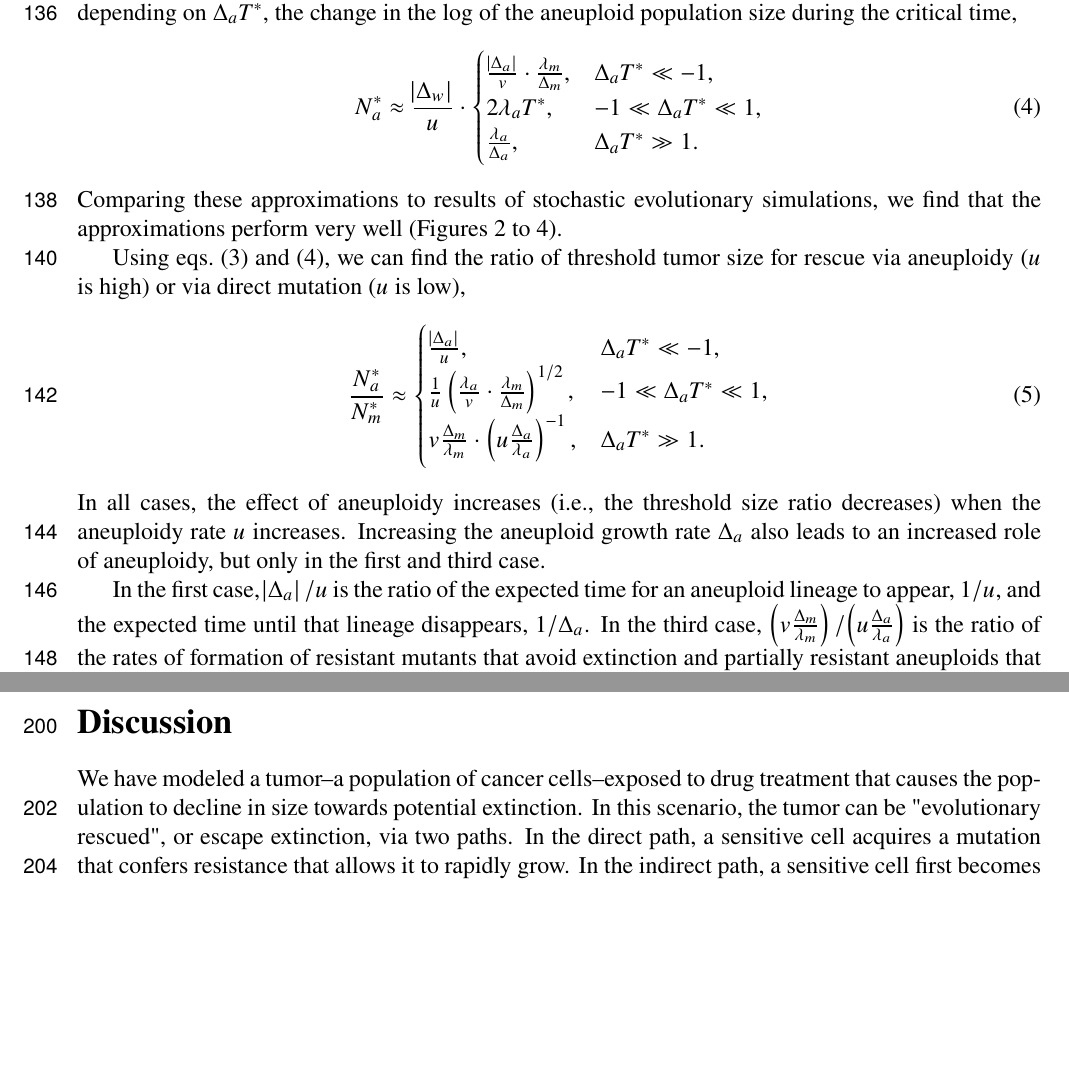
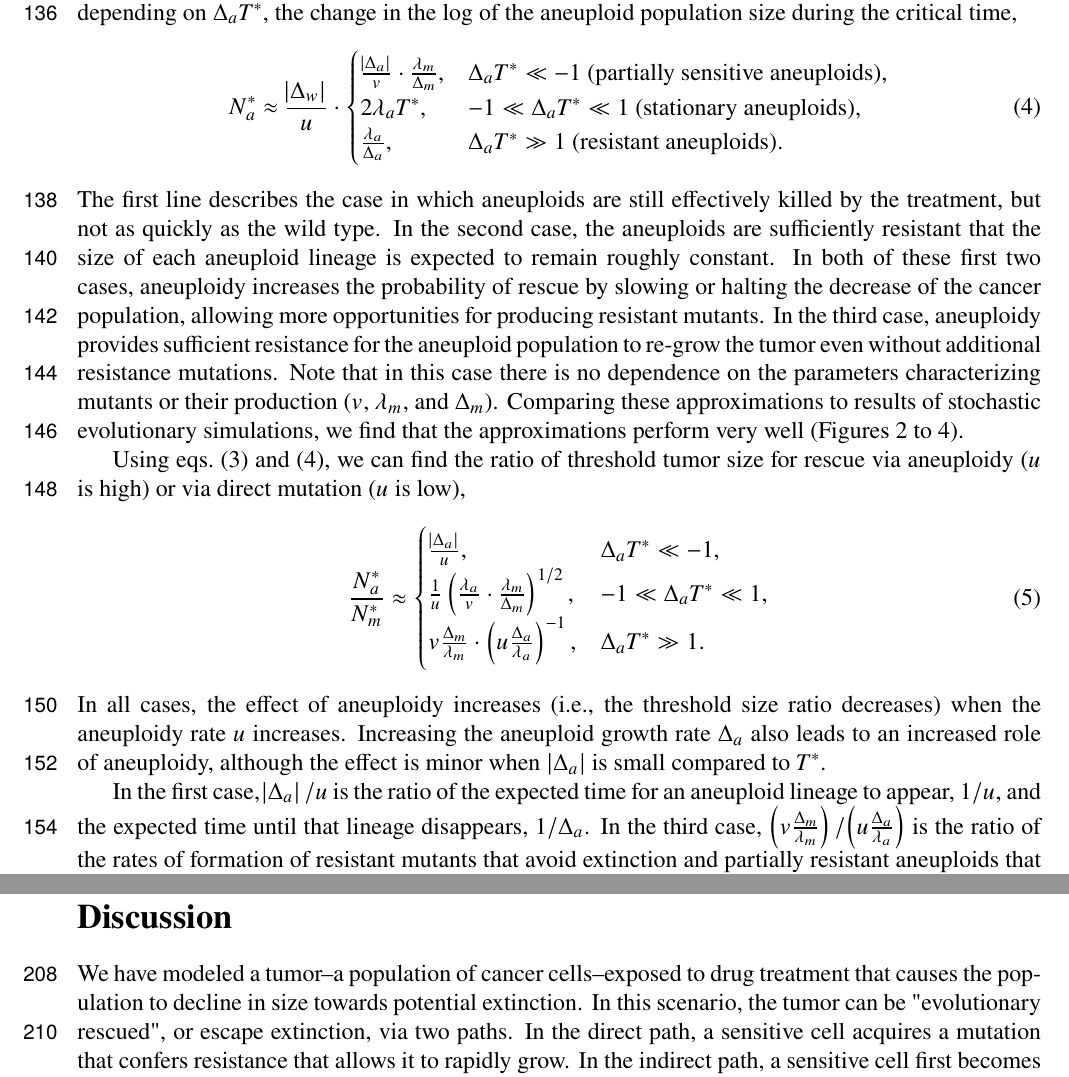
Before and after one commit to yoavram-lab/EvolutionaryRescue, a LaTeX paper (EvolutionaryRescue1.tex): two parts of pages 5 and 6 of 21 before the commit and two parts of pages 5 and 7 of 21 after it, joined at a grey line, cut so that both start at the same text, the shorter picture padded with empty space. Compiled offline with pdfLaTeX.

Commit message:
added qualitative description of the different regimes

```diff
--- a/EvolutionaryRescue1.tex
+++ b/EvolutionaryRescue1.tex
@@ -294,17 +294,23 @@ The threshold tumor size, $N^*$, can then be approximated by one of the followin
 N_a^* \approx
   \frac{\abs{\Delta_w}}{u} \cdot \begin{cases}
     \frac{\abs{\Delta_a}}{v} \cdot \frac{\lambda_m}{\Delta_m} ,&
-  \Delta_a T^* \ll -1 ,\\
+  \Delta_a T^* \ll -1 \text{ (partially sensitive aneuploids)},\\
   %\left(\frac{\lambda_a}{v} \cdot \frac{\lambda_m}{\Delta_m}\right)^{1/2} ,&
   2\lambda_a T^* ,&
-  -1 \ll \Delta_a T^* \ll 1  ,\\
+  -1 \ll \Delta_a T^* \ll 1  \text{ (stationary aneuploids)},\\
   \frac{\lambda_a}{\Delta_a} ,&
-   \Delta_a T^* \gg 1 .
+   \Delta_a T^* \gg 1 \text{ (resistant aneuploids)}.
   \end{cases}
 \end{aligned}
 \end{equation}
 %The second case has a finer approximation by $N^*_a \approx \frac{\abs{\Delta_w}}{u} \cdot \frac{2\lambda_a}{\Delta_a + 1/T^*}$.
+The first line describes the case in which aneuploids are still effectively killed by the treatment, but not as quickly as the wild type.
+In the second case, the aneuploids are sufficiently resistant that the size of each aneuploid lineage is expected to remain roughly constant.
+In both of these first two cases, aneuploidy increases the probability of rescue by slowing or halting the decrease of the cancer population, allowing more opportunities for producing resistant mutants.
+In the third case, aneuploidy provides sufficient resistance for the aneuploid population to re-grow the tumor even without additional resistance mutations.
+Note that in this case there is no dependence on the parameters characterizing mutants or their production ($v$, $\lambda_m$, and $\Delta_m$).
 Comparing these approximations to results of stochastic evolutionary simulations, we find that the approximations perform very well (\Cref{rescue_prob_wt_growth,rescue_prob_an_growth,rescue_prob_N,rescue_prob_N}).
+
 
 Using \cref{eq:N_a,eq:N_m}, we can find the ratio of threshold tumor size for rescue via aneuploidy ($u$ is high) or via direct mutation ($u$ is low),
 \begin{equation} \label{eq:N_ratio}
@@ -318,7 +324,7 @@ Using \cref{eq:N_a,eq:N_m}, we can find the ratio of threshold tumor size for re
    \Delta_a T^* \gg 1 .
   \end{cases}
 \end{equation}
-In all cases, the effect of aneuploidy increases (i.e., the threshold size ratio decreases) when the aneuploidy rate $u$ increases. Increasing the aneuploid growth rate $\Delta_a$ also leads to an increased role of aneuploidy, but only in the first and third case.
+In all cases, the effect of aneuploidy increases (i.e., the threshold size ratio decreases) when the aneuploidy rate $u$ increases. Increasing the aneuploid growth rate $\Delta_a$ also leads to an increased role of aneuploidy, although the effect is minor when $|\Delta_a|$ is small compared to $T^*$.
 
 In the first case, $\abs{\Delta_a}/u$ is  the ratio of the expected time for an aneuploid lineage to appear, $1/u$, and the expected time until that lineage disappears, $1/\Delta_a$.
 In the third case, $\left(v \frac{\Delta_m}{\lambda_m}\right) / \left(u \frac{\Delta_a}{\lambda_a}\right)$ is the ratio of the rates of formation of resistant mutants that avoid extinction and partially resistant aneuploids that avoid extinction.
```
Also changed, not shown: EvolutionaryRescue1.pdf.
